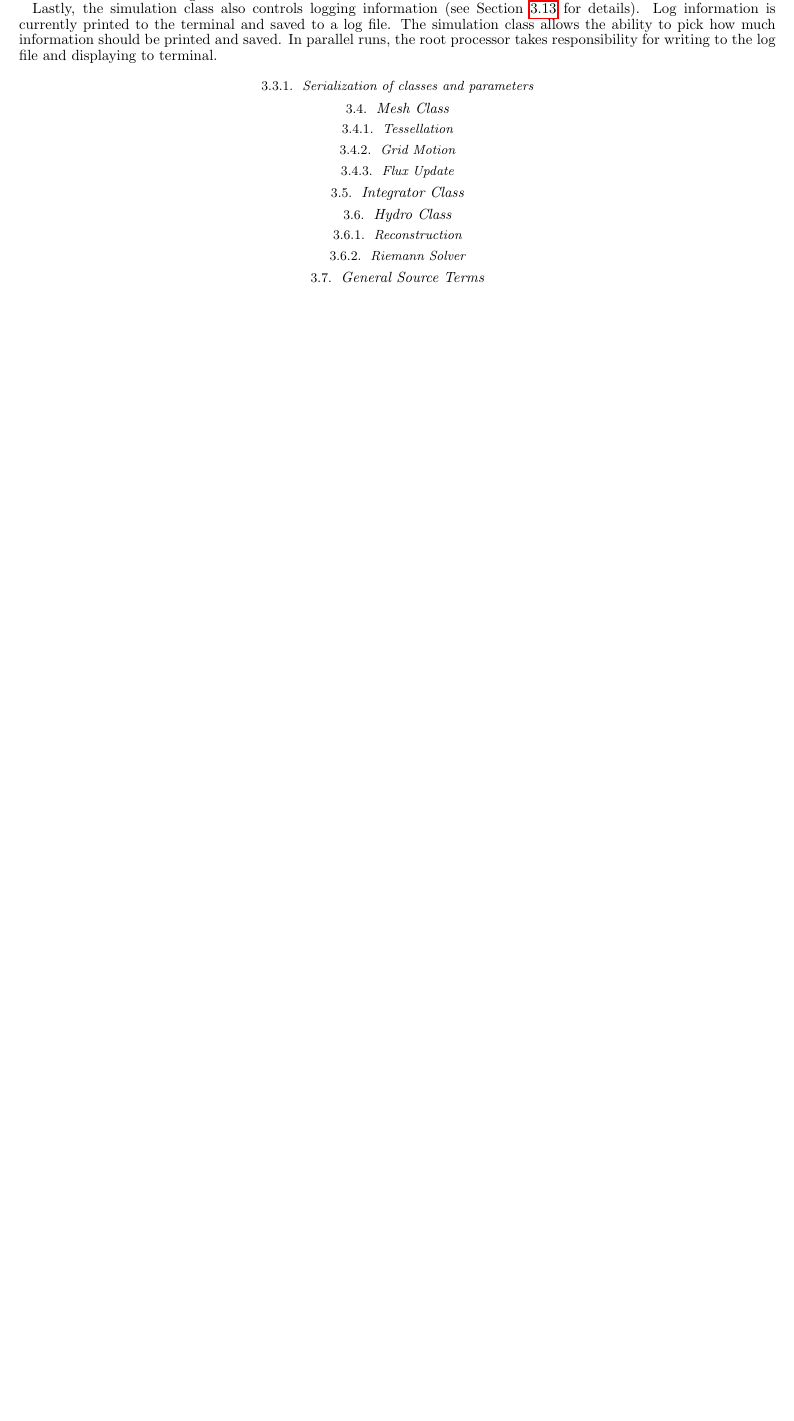
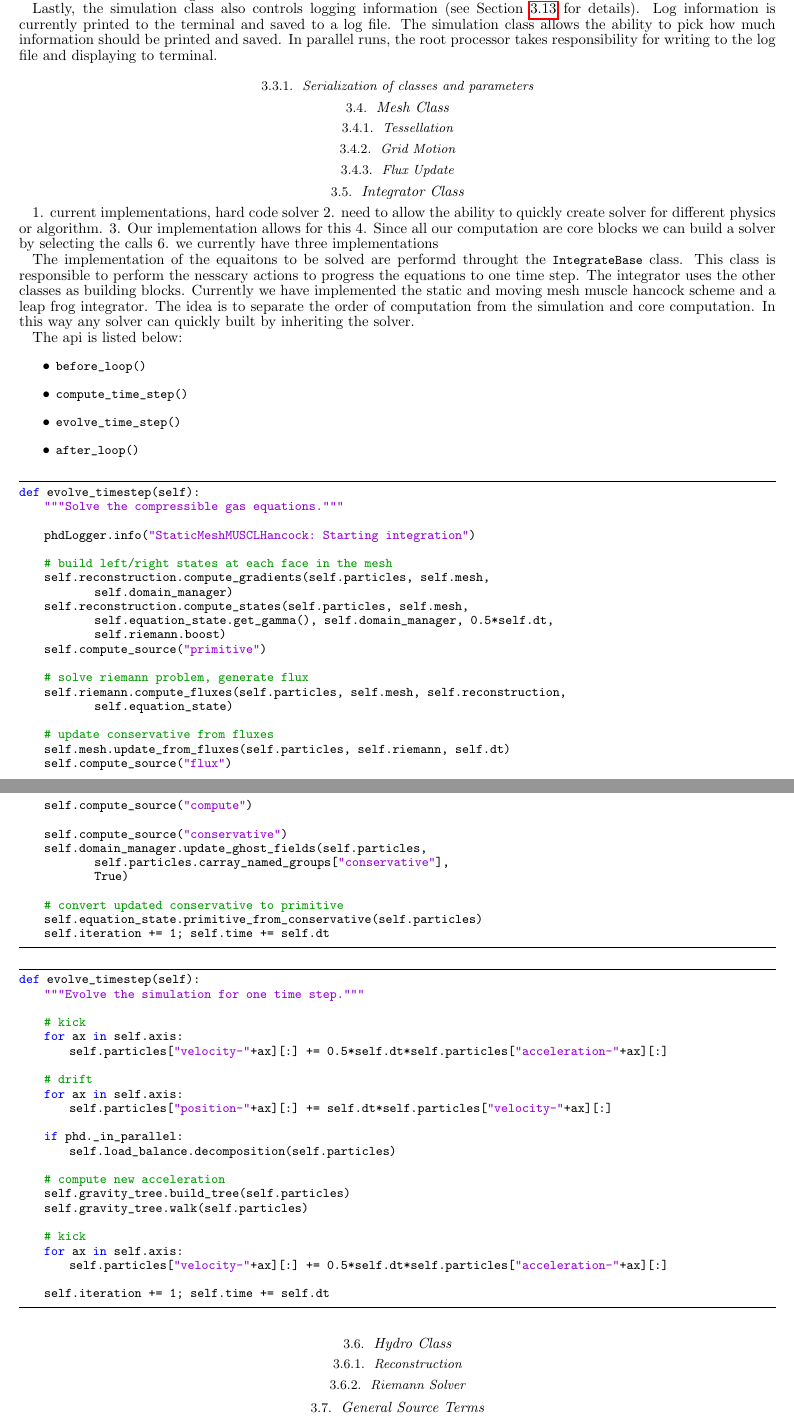
Before and after one commit to rickyfernandez/code-paper, a LaTeX document (ms.tex, which reads code-architecture.tex): part of page 7 of 21 before the commit and two parts of pages 7 and 8 of 22 after it, the two joined at a grey line, cut so that both start at the same text, the shorter picture padded with empty space. Compiled offline with pdfLaTeX.

Commit message:
started integrator section

```diff
--- a/code-architecture.tex
+++ b/code-architecture.tex
@@ -166,6 +166,90 @@ root processor takes responsibility for writing to the log file and displaying t
 
 \subsection{Integrator Class}
 \label{sec.integrator}
+1. current implementations, hard code solver
+2. need to allow the ability to quickly create solver for different
+   physics or algorithm.
+3. Our implementation allows for this
+4. Since all our computation are core blocks we can build a solver
+   by selecting the calls
+6. we currently have three implementations
+
+The implementation of the equaitons to be solved are performd throught
+the \lstinline{IntegrateBase} class. This class is responsible to perform
+the nesscary actions to progress the equations to one time step. The
+integrator uses the other classes as building blocks. Currently we
+have implemented the static and moving mesh muscle hancock scheme
+and a leap frog integrator. The idea is to separate the order of computation
+from the simulation and core computation. In this way any solver can
+quickly built by inheriting the solver.
+
+The api is listed below:
+\begin{itemize}
+    \item \lstinline{before_loop()}
+    \item \lstinline{compute_time_step()}
+    \item \lstinline{evolve_time_step()}
+    \item \lstinline{after_loop()}
+\end{itemize}
+
+
+\begin{lstlisting}
+def evolve_timestep(self):
+    """Solve the compressible gas equations."""
+
+    phdLogger.info("StaticMeshMUSCLHancock: Starting integration")
+
+    # build left/right states at each face in the mesh
+    self.reconstruction.compute_gradients(self.particles, self.mesh,
+            self.domain_manager)
+    self.reconstruction.compute_states(self.particles, self.mesh,
+            self.equation_state.get_gamma(), self.domain_manager, 0.5*self.dt,
+            self.riemann.boost)
+    self.compute_source("primitive")
+
+    # solve riemann problem, generate flux
+    self.riemann.compute_fluxes(self.particles, self.mesh, self.reconstruction,
+            self.equation_state)
+
+    # update conservative from fluxes
+    self.mesh.update_from_fluxes(self.particles, self.riemann, self.dt)
+    self.compute_source("flux")
+    self.compute_source("compute")
+
+    self.compute_source("conservative")
+    self.domain_manager.update_ghost_fields(self.particles,
+            self.particles.carray_named_groups["conservative"],
+            True)
+
+    # convert updated conservative to primitive
+    self.equation_state.primitive_from_conservative(self.particles)
+    self.iteration += 1; self.time += self.dt
+\end{lstlisting}
+
+\begin{lstlisting}
+def evolve_timestep(self):
+    """Evolve the simulation for one time step."""
+
+    # kick
+    for ax in self.axis:
+        self.particles["velocity-"+ax][:] += 0.5*self.dt*self.particles["acceleration-"+ax][:]
+
+    # drift
+    for ax in self.axis:
+        self.particles["position-"+ax][:] += self.dt*self.particles["velocity-"+ax][:]
+
+    if phd._in_parallel:
+        self.load_balance.decomposition(self.particles)
+
+    # compute new acceleration
+    self.gravity_tree.build_tree(self.particles)
+    self.gravity_tree.walk(self.particles)
+
+    # kick
+    for ax in self.axis:
+        self.particles["velocity-"+ax][:] += 0.5*self.dt*self.particles["acceleration-"+ax][:]
+
+    self.iteration += 1; self.time += self.dt
+\end{lstlisting}
 
 \subsection{Hydro Class}
 \subsubsection{Reconstruction}
```
